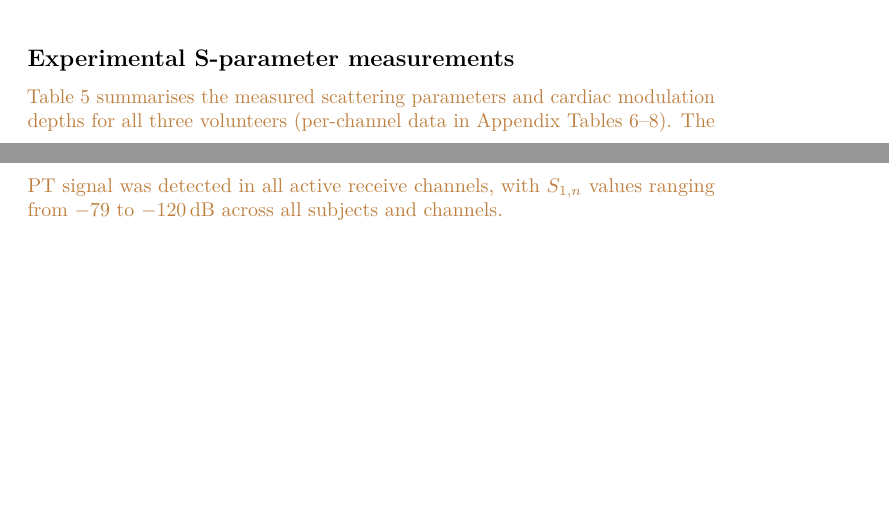
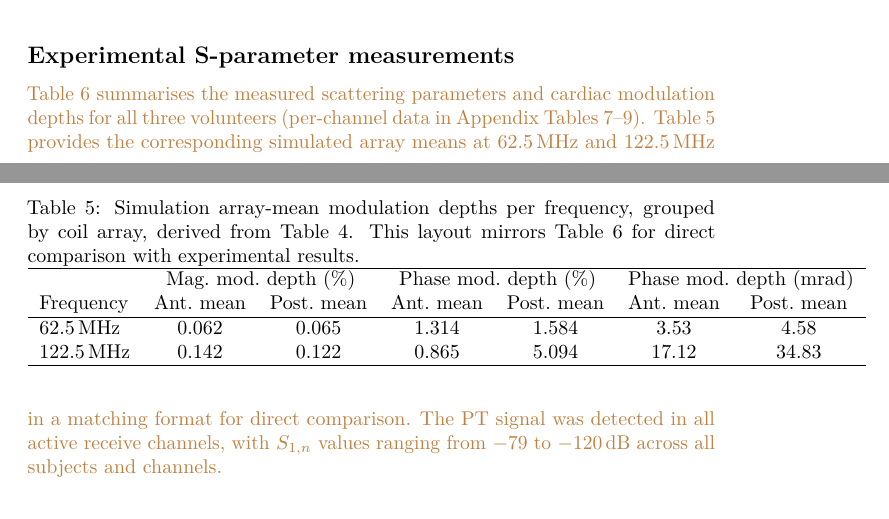
Before and after one commit to mbacher/PhysicsOfPT, a LaTeX document (main.tex): two parts of pages 26 and 27 of 59 before the commit and two parts of pages 26 and 27 of 60 after it, joined at a grey line, cut so that both start at the same text, the shorter picture padded with empty space. Compiled offline with pdfLaTeX.

Commit message:
comparison table to experimental values

```diff
--- a/main.tex
+++ b/main.tex
@@ -1124,11 +1124,26 @@ $S_{29,1}$ & $+1.00$ & $0.005$ & $-1.00$ & $4.00$ & $1.90$ & $-0.99$ & $0.029$ &
 }
 \end{table}
 
+\begin{table}[htbp]
+\centering
+\caption{Simulation array-mean modulation depths per frequency, grouped by coil array, derived from Table~\ref{tab:per-channel}. This layout mirrors Table~\ref{tab:exp-sparams} for direct comparison with experimental results.}
+\label{tab:sim-array-means}
+\begin{tabular}{lcccccc}
+\hline
+ & \multicolumn{2}{c}{Mag.\ mod.\ depth (\%)} & \multicolumn{2}{c}{Phase mod.\ depth (\%)} & \multicolumn{2}{c}{Phase mod.\ depth (mrad)} \\
+Frequency & Ant.\ mean & Post.\ mean & Ant.\ mean & Post.\ mean & Ant.\ mean & Post.\ mean \\
+\hline
+62.5\,MHz  & 0.062 & 0.065 & 1.314 & 1.584 & 3.53  & 4.58  \\
+122.5\,MHz & 0.142 & 0.122 & 0.865 & 5.094 & 17.12 & 34.83 \\
+\hline
+\end{tabular}
+\end{table}
+
 \subsection{Experimental S-parameter measurements}\label{experimental-results}
 
 \begin{revbrownblock}
 
-Table~\ref{tab:exp-sparams} summarises the measured scattering parameters and cardiac modulation depths for all three volunteers (per-channel data in Appendix Tables~\ref{tab:exp-v1}--\ref{tab:exp-v3}). The PT signal was detected in all active receive channels, with $S_{1,n}$ values ranging from $-79$ to $-120$\,dB across all subjects and channels.
+Table~\ref{tab:exp-sparams} summarises the measured scattering parameters and cardiac modulation depths for all three volunteers (per-channel data in Appendix Tables~\ref{tab:exp-v1}--\ref{tab:exp-v3}). Table~\ref{tab:sim-array-means} provides the corresponding simulated array means at 62.5\,MHz and 122.5\,MHz in a matching format for direct comparison. The PT signal was detected in all active receive channels, with $S_{1,n}$ values ranging from $-79$ to $-120$\,dB across all subjects and channels.
 
 \begin{table}[htbp]
 \centering
```
